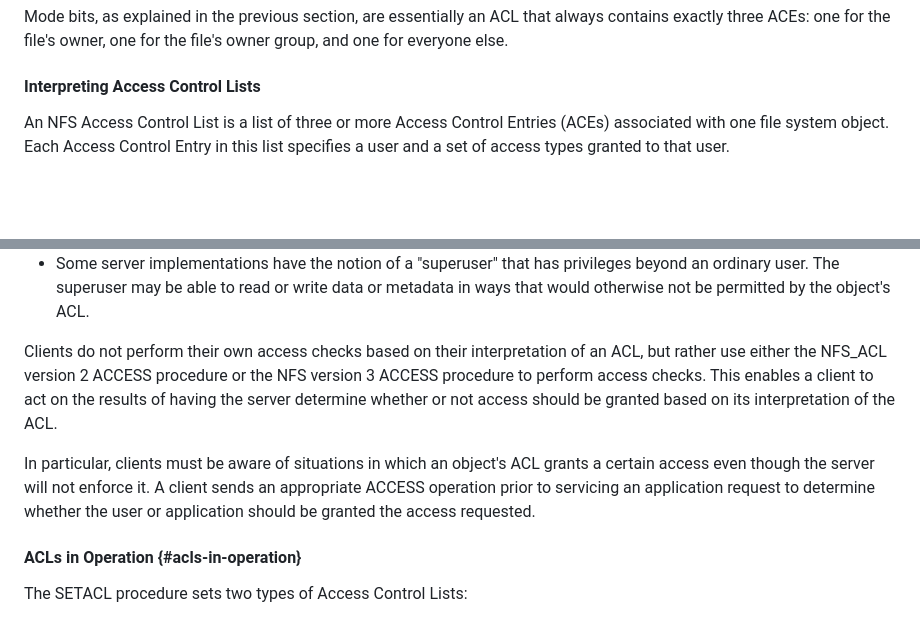
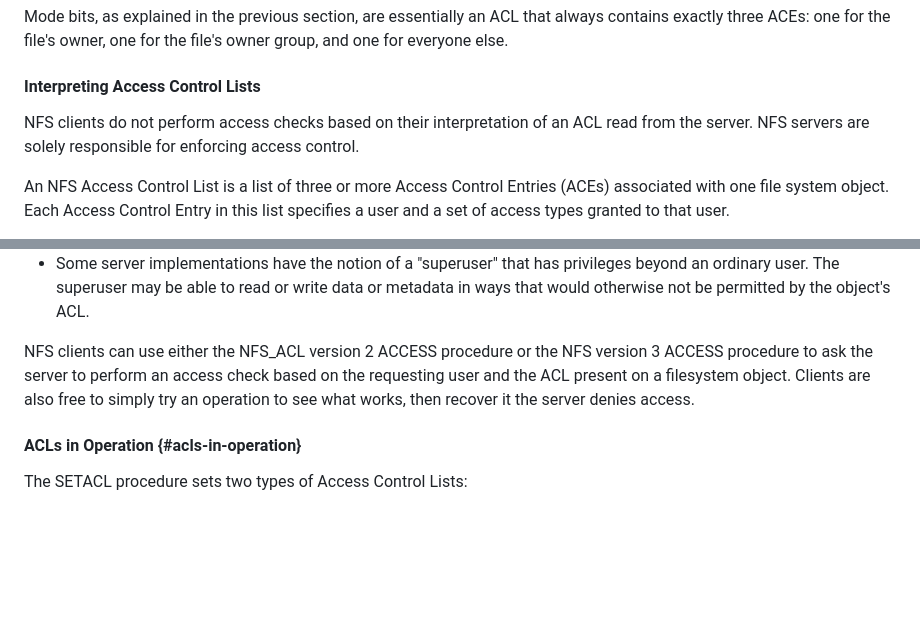
Before and after one commit to chucklever/i-d-nfs-acl, a Markdown page: draft-cel-nfsv4-nfsacl.md, 2 parts joined by grey strips. Drawn GitHub-style; blank space fills up the shorter version.

Commit message:
Adjust language of "Interpreting Access Control Lists"
Rob was uncomfortable with the paragraph that began "Clients do not perform their own access..." as it seemed to imply that the client has some role in interpreting ACLs. That implication was not intended, so I've restructured the text a bit.

```diff
--- a/draft-cel-nfsv4-nfsacl.md
+++ b/draft-cel-nfsv4-nfsacl.md
@@ -323,6 +323,10 @@ one for the file's owner group, and one for everyone else.
 
 #### Interpreting Access Control Lists
 
+NFS clients do not perform access checks based on their
+interpretation of an ACL read from the server. NFS servers
+are solely responsible for enforcing access control.
+
 An NFS Access Control List is a list of three or more
 Access Control Entries (ACEs) associated with one file
 system object. Each Access Control Entry in this list
@@ -363,20 +367,12 @@ The superuser may be able to read or write data or metadata
 in ways that would otherwise not be permitted by the object's
 ACL.
 
-Clients do not perform their own access checks based
-on their interpretation of an ACL, but rather use either
-the NFS_ACL version 2 ACCESS procedure or the NFS version 3
-ACCESS procedure to perform access checks. This enables a
-client to act on the results of having the server determine
-whether or not access should be granted based on its
-interpretation of the ACL.
-
-In particular, clients must be aware of situations in which
-an object's ACL grants a certain access even though the
-server will not enforce it. A client sends an appropriate
-ACCESS operation prior to servicing an application request
-to determine whether the user or application should be
-granted the access requested.
+NFS clients can use either the NFS_ACL version 2 ACCESS
+procedure or the NFS version 3 ACCESS procedure to ask the
+server to perform an access check based on the requesting
+user and the ACL present on a filesystem object. Clients are
+also free to simply try an operation to see what works, then
+recover it the server denies access.
 
 #### ACLs in Operation {#acls-in-operation}
 
```
